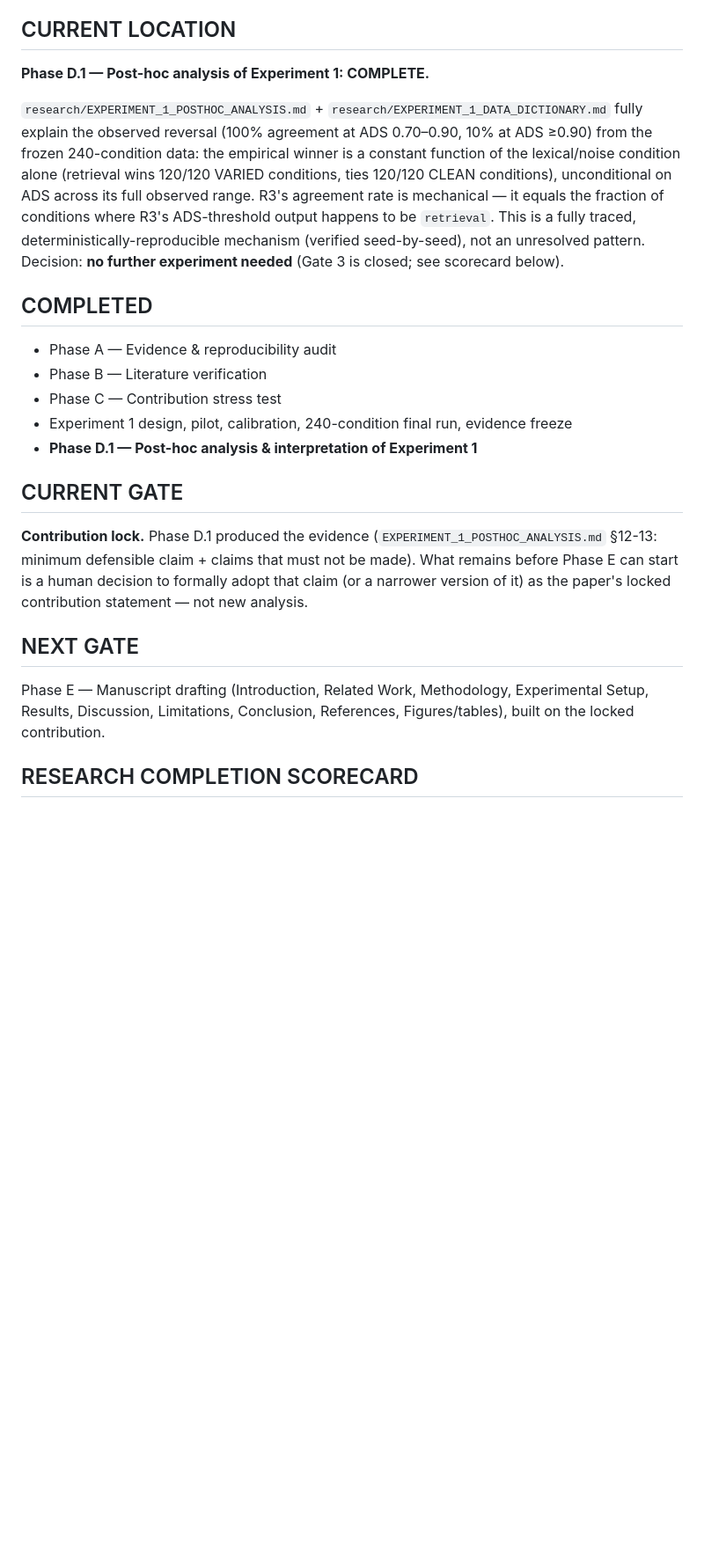
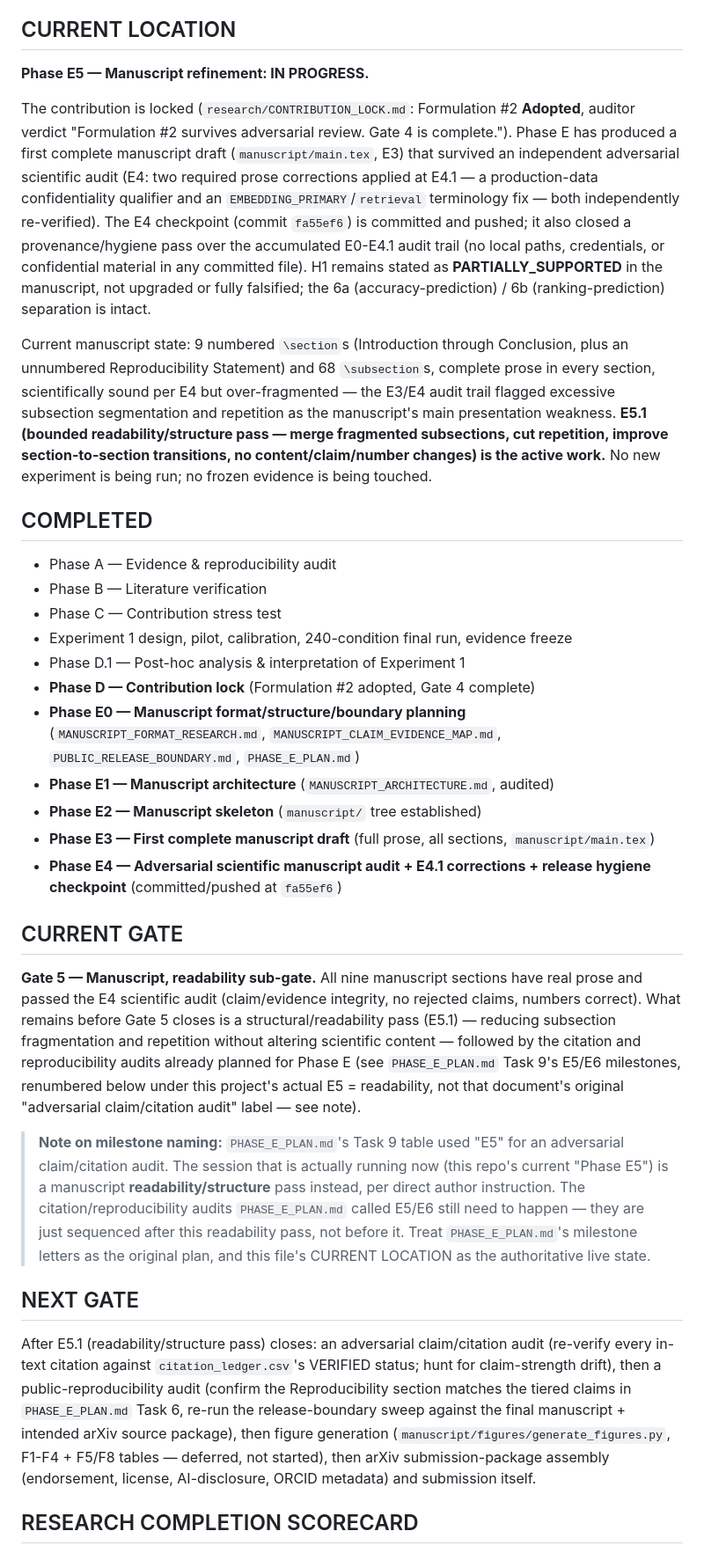
Before and after one commit to stiFFLer-codes/ADS-Cascade, a Markdown page: research/RESEARCH_GPS.md, the part around one of its changes. Shown at 88% size. GitHub-like rendering; blank space fills up the shorter version.

Commit message:
Phase E5.0: update RESEARCH_GPS.md to reflect Phase E status
RESEARCH_GPS.md was stale since before Phase E began: it still showed
CURRENT LOCATION as Phase D.1/COMPLETE and Gate 4 as all-unchecked,
even though CONTRIBUTION_LOCK.md already records Gate 4 as Adopted
(auditor-verified PASS) and Phase E0-E4 have since run, producing a
first complete manuscript draft that passed an adversarial scientific
audit (committed/pushed at fa55ef6). This was previously flagged as
optional future work in PHASE_E_AUDIT_REPORT.md's own findings.

Updates CURRENT LOCATION, COMPLETED, CURRENT GATE, NEXT GATE, the
research completion scorecard, and DO NOT CHASE to reflect: Phase E5
(manuscript readability/structure pass) as the current, in-progress
gate; current manuscript state (9 numbered sections, 68 subsections,
complete prose, E4-audited but over-fragmented); and the remaining
path to arXiv (readability pass -> citation/reproducibility audits ->
figures -> submission package -> submission). No historical research
decision is rewritten; only status/pointer content changed. Reviewed
by an independent research-code-auditor pass (PASS_WITH_NOTES; one
self-consistency slip found and fixed before this commit).

Co-Authored-By: Claude Sonnet 5 <noreply@anthropic.com>

```diff
--- a/research/RESEARCH_GPS.md
+++ b/research/RESEARCH_GPS.md
@@ -11,16 +11,26 @@ preprint. Not an indefinitely expanding research program.
 
 ## CURRENT LOCATION
 
-**Phase D.1 — Post-hoc analysis of Experiment 1: COMPLETE.**
+**Phase E5 — Manuscript refinement: IN PROGRESS.**
 
-`research/EXPERIMENT_1_POSTHOC_ANALYSIS.md` + `research/EXPERIMENT_1_DATA_DICTIONARY.md` fully
-explain the observed reversal (100% agreement at ADS 0.70–0.90, 10% at ADS ≥0.90) from the frozen
-240-condition data: the empirical winner is a constant function of the lexical/noise condition
-alone (retrieval wins 120/120 VARIED conditions, ties 120/120 CLEAN conditions), unconditional on
-ADS across its full observed range. R3's agreement rate is mechanical — it equals the fraction of
-conditions where R3's ADS-threshold output happens to be `retrieval`. This is a fully traced,
-deterministically-reproducible mechanism (verified seed-by-seed), not an unresolved pattern.
-Decision: **no further experiment needed** (Gate 3 is closed; see scorecard below).
+The contribution is locked (`research/CONTRIBUTION_LOCK.md`: Formulation #2 **Adopted**, auditor
+verdict "Formulation #2 survives adversarial review. Gate 4 is complete."). Phase E has produced a
+first complete manuscript draft (`manuscript/main.tex`, E3) that survived an independent adversarial
+scientific audit (E4: two required prose corrections applied at E4.1 — a production-data
+confidentiality qualifier and an `EMBEDDING_PRIMARY`/`retrieval` terminology fix — both independently
+re-verified). The E4 checkpoint (commit `fa55ef6`) is committed and pushed; it also closed a
+provenance/hygiene pass over the accumulated E0-E4.1 audit trail (no local paths, credentials, or
+confidential material in any committed file). H1 remains stated as **PARTIALLY_SUPPORTED** in the
+manuscript, not upgraded or fully falsified; the 6a (accuracy-prediction) / 6b (ranking-prediction)
+separation is intact.
+
+Current manuscript state: 9 numbered `\section`s (Introduction through Conclusion, plus an
+unnumbered Reproducibility Statement) and 68 `\subsection`s, complete prose in every section,
+scientifically sound per E4 but over-fragmented — the E3/E4 audit trail flagged excessive
+subsection segmentation and repetition as the manuscript's main presentation weakness. **E5.1
+(bounded readability/structure pass — merge fragmented subsections, cut repetition, improve
+section-to-section transitions, no content/claim/number changes) is the active work.** No new
+experiment is being run; no frozen evidence is being touched.
 
 ## COMPLETED
 
@@ -28,20 +38,42 @@ Decision: **no further experiment needed** (Gate 3 is closed; see scorecard belo
 - Phase B — Literature verification
 - Phase C — Contribution stress test
 - Experiment 1 design, pilot, calibration, 240-condition final run, evidence freeze
-- **Phase D.1 — Post-hoc analysis & interpretation of Experiment 1**
+- Phase D.1 — Post-hoc analysis & interpretation of Experiment 1
+- **Phase D — Contribution lock** (Formulation #2 adopted, Gate 4 complete)
+- **Phase E0 — Manuscript format/structure/boundary planning** (`MANUSCRIPT_FORMAT_RESEARCH.md`,
+  `MANUSCRIPT_CLAIM_EVIDENCE_MAP.md`, `PUBLIC_RELEASE_BOUNDARY.md`, `PHASE_E_PLAN.md`)
+- **Phase E1 — Manuscript architecture** (`MANUSCRIPT_ARCHITECTURE.md`, audited)
+- **Phase E2 — Manuscript skeleton** (`manuscript/` tree established)
+- **Phase E3 — First complete manuscript draft** (full prose, all sections, `manuscript/main.tex`)
+- **Phase E4 — Adversarial scientific manuscript audit + E4.1 corrections + release hygiene
+  checkpoint** (committed/pushed at `fa55ef6`)
 
 ## CURRENT GATE
 
-**Contribution lock.** Phase D.1 produced the evidence (`EXPERIMENT_1_POSTHOC_ANALYSIS.md` §12-13:
-minimum defensible claim + claims that must not be made). What remains before Phase E can start is
-a human decision to formally adopt that claim (or a narrower version of it) as the paper's locked
-contribution statement — not new analysis.
+**Gate 5 — Manuscript, readability sub-gate.** All nine manuscript sections have real prose and
+passed the E4 scientific audit (claim/evidence integrity, no rejected claims, numbers correct). What
+remains before Gate 5 closes is a structural/readability pass (E5.1) — reducing subsection
+fragmentation and repetition without altering scientific content — followed by the citation and
+reproducibility audits already planned for Phase E (see `PHASE_E_PLAN.md` Task 9's E5/E6 milestones,
+renumbered below under this project's actual E5 = readability, not that document's original
+"adversarial claim/citation audit" label — see note).
+
+> **Note on milestone naming:** `PHASE_E_PLAN.md`'s Task 9 table used "E5" for an
+> adversarial claim/citation audit. The session that is actually running now (this repo's current
+> "Phase E5") is a manuscript **readability/structure** pass instead, per direct author instruction.
+> The citation/reproducibility audits `PHASE_E_PLAN.md` called E5/E6 still need to happen — they are
+> just sequenced after this readability pass, not before it. Treat `PHASE_E_PLAN.md`'s milestone
+> letters as the original plan, and this file's CURRENT LOCATION as the authoritative live state.
 
 ## NEXT GATE
 
-Phase E — Manuscript drafting (Introduction, Related Work, Methodology, Experimental Setup,
-Results, Discussion, Limitations, Conclusion, References, Figures/tables), built on the locked
-contribution.
+After E5.1 (readability/structure pass) closes: an adversarial claim/citation audit (re-verify every
+in-text citation against `citation_ledger.csv`'s VERIFIED status; hunt for claim-strength drift), then
+a public-reproducibility audit (confirm the Reproducibility section matches the tiered claims in
+`PHASE_E_PLAN.md` Task 6, re-run the release-boundary sweep against the final manuscript + intended
+arXiv source package), then figure generation (`manuscript/figures/generate_figures.py`, F1-F4 +
+F5/F8 tables — deferred, not started), then arXiv submission-package assembly (endorsement, license,
+AI-disclosure, ORCID metadata) and submission itself.
 
 ## RESEARCH COMPLETION SCORECARD
 
```
Also changed, not shown: other parts of research/RESEARCH_GPS.md (+11 -6 lines).
